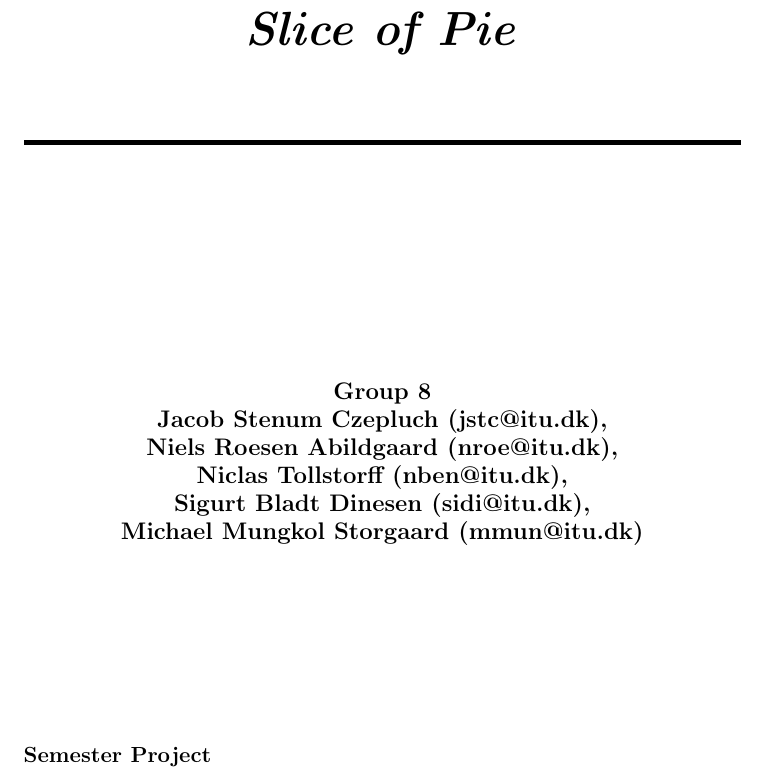
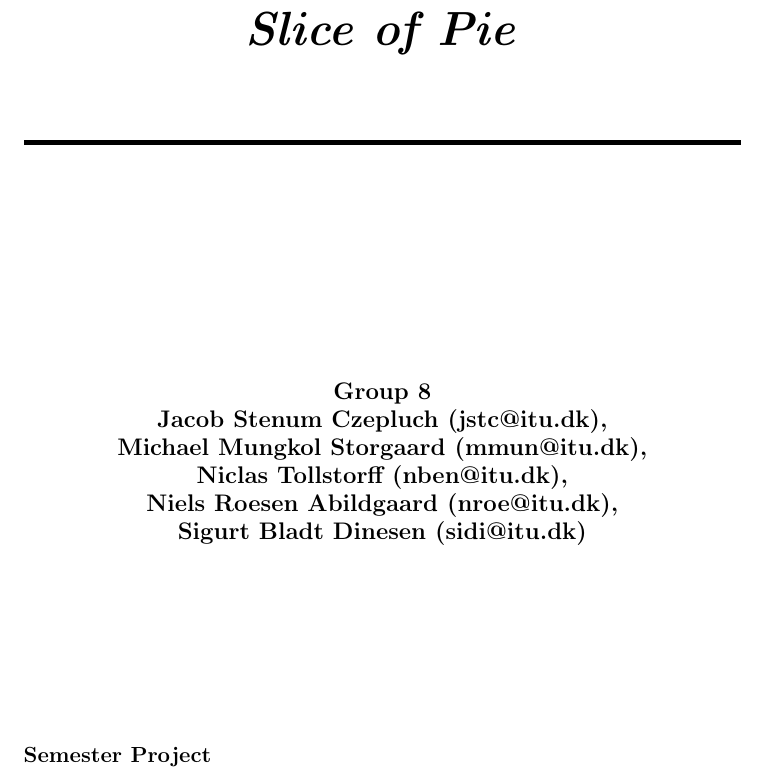
Before and after one commit to czepluch/SliceOfPie, a LaTeX document (report/report.tex): part of page 1 of 13, cut so that both start at the same text. Compiled offline with pdfLaTeX.

Commit message:
Names sorted alphabetically 	modified:   report/report.tex

```diff
--- a/report/report.tex
+++ b/report/report.tex
@@ -20,7 +20,12 @@
 \vspace*{\stretch{1}} \HRule\\[1cm]\Huge\bfseries
 Semester Project\\\emph{Slice of Pie}\\[0.7cm]
 \HRule\\[4cm]  \large Group 8
-\\Jacob Stenum Czepluch (jstc@itu.dk), \\Niels Roesen Abildgaard (nroe@itu.dk), \\Niclas Tollstorff (nben@itu.dk), \\Sigurt Bladt Dinesen (sidi@itu.dk), \\Michael Mungkol Storgaard (mmun@itu.dk)\\
+\\Jacob Stenum Czepluch (jstc@itu.dk),
+\\Michael Mungkol Storgaard (mmun@itu.dk),
+\\Niclas Tollstorff (nben@itu.dk),
+\\Niels Roesen Abildgaard (nroe@itu.dk),
+\\Sigurt Bladt Dinesen (sidi@itu.dk) \\
+
 \vspace*{\stretch{2}} \normalsize %
 \begin{flushleft}
 Semester Project\\
```
